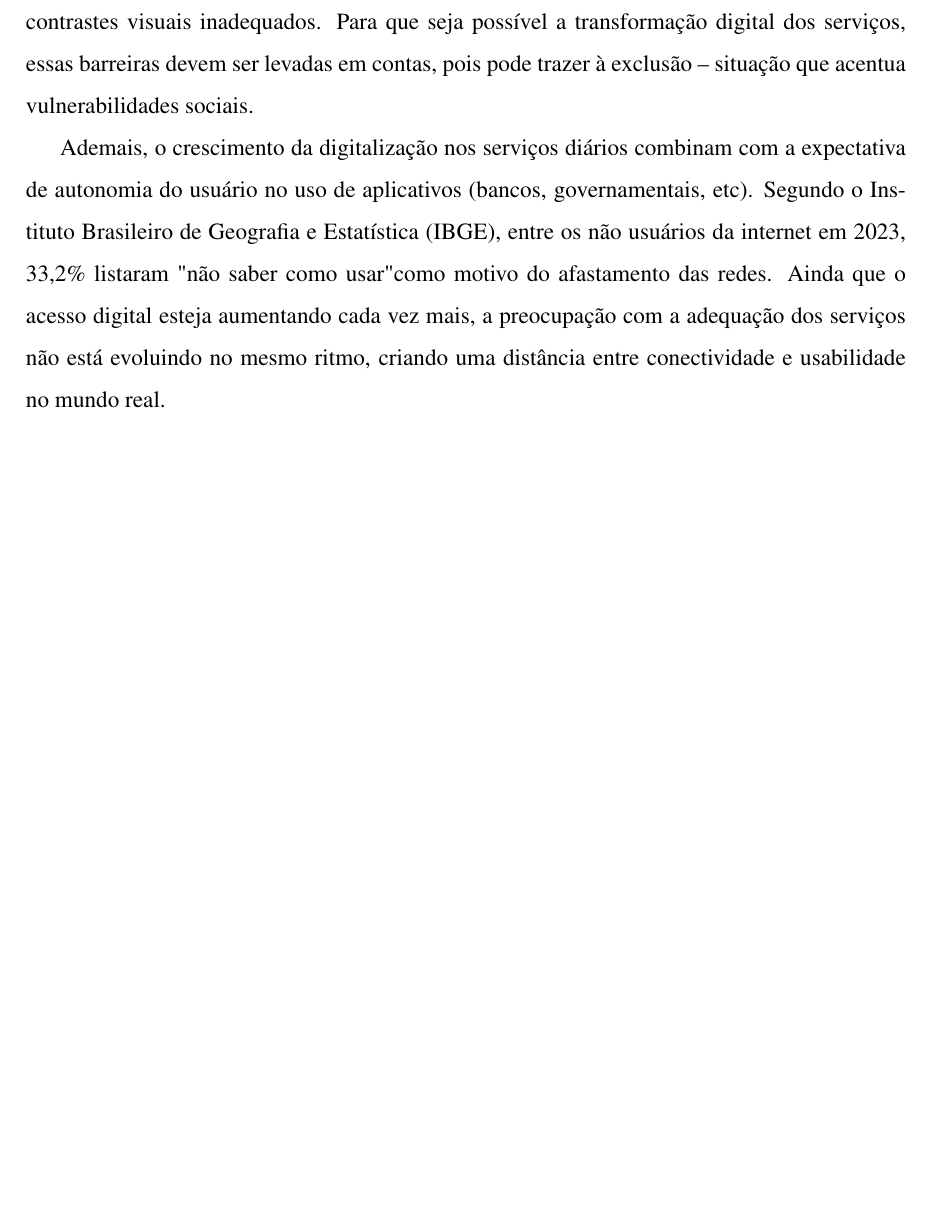
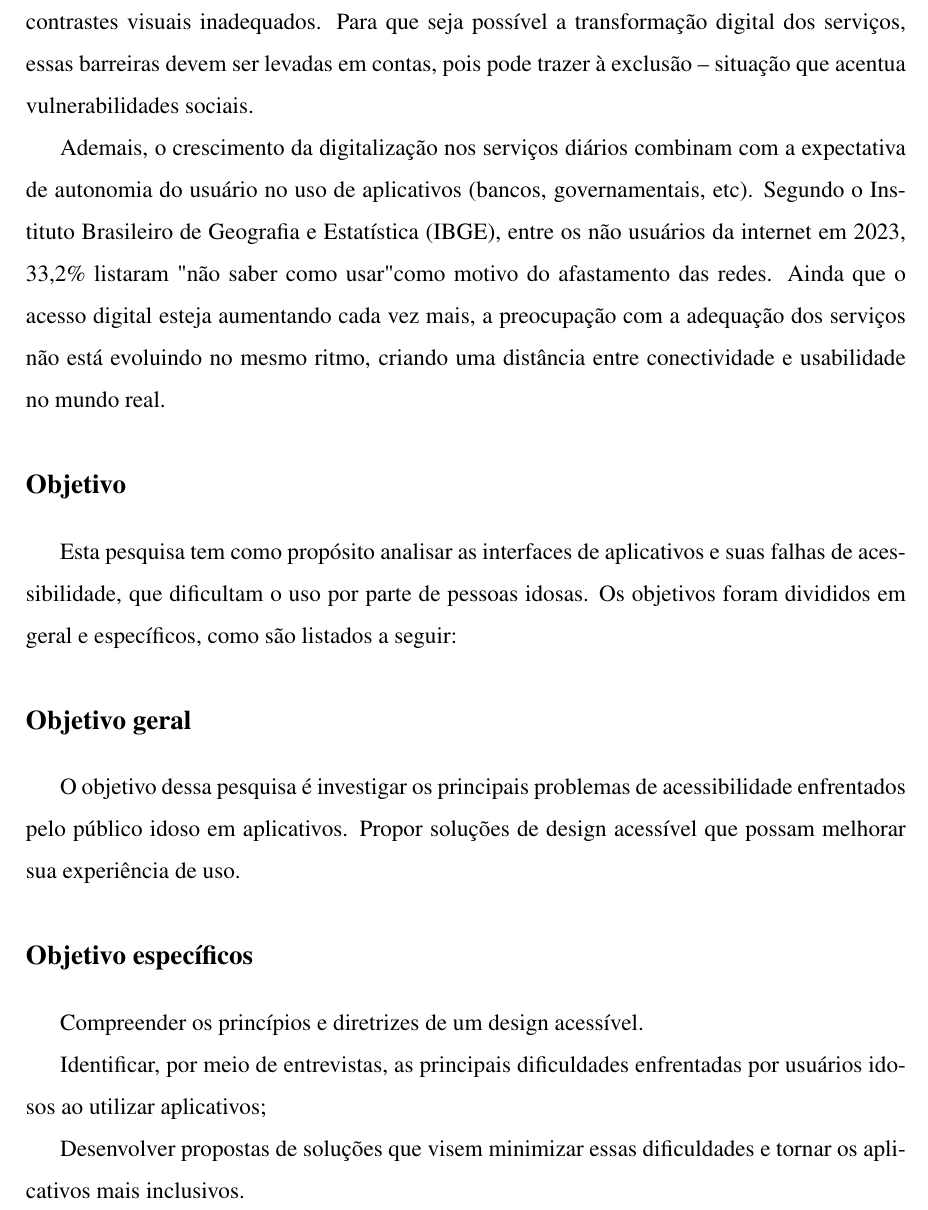
Before and after one commit to Felipinho1806/TCC, a LaTeX thesis (Template/main.tex, which reads Template/capitulos/1 - Introducao.tex): part of page 12 of 18, cut so that both start at the same text, the shorter picture padded with empty space. Compiled offline with pdfLaTeX.

Commit message:
Escrita dos objetivos da pesquisa

```diff
--- a/Template/capitulos/1 - Introducao.tex
+++ b/Template/capitulos/1 - Introducao.tex
@@ -12,6 +12,24 @@ O acelerado avanço da digitalização de serviços fez o ambiente digital uma p
 Porém mesmo que mais idosos estejam "online", muitos acabam esbarrando em barreiras técnicas, cognitivas ou de usabilidade: interfaces complexas, linguagem pouco acessível ou contrastes visuais inadequados. Para que seja possível a transformação digital dos serviços, essas barreiras devem ser levadas em contas, pois pode trazer à exclusão -- situação que acentua vulnerabilidades sociais.
 
 Ademais, o crescimento da digitalização nos serviços diários combinam com a expectativa de autonomia do usuário no uso de aplicativos (bancos, governamentais, etc). Segundo o Instituto Brasileiro de Geografia e Estatística (IBGE), entre os não usuários da internet em 2023, 33,2\% listaram "não saber como usar" como motivo do afastamento das redes. Ainda que o acesso digital esteja aumentando cada vez mais, a preocupação com a adequação dos serviços não está evoluindo no mesmo ritmo, criando uma distância entre conectividade e usabilidade no mundo real.
+
+\subsection*{Objetivo}
+
+Esta pesquisa tem como propósito analisar as interfaces de aplicativos e suas falhas de acessibilidade, que dificultam o uso por parte de pessoas idosas.
+Os objetivos foram divididos em geral e específicos, como são listados a seguir:
+
+\subsection*{Objetivo geral}
+
+O objetivo dessa pesquisa é investigar os principais problemas de acessibilidade enfrentados pelo público idoso em aplicativos.
+Propor soluções de design acessível que possam melhorar sua experiência de uso.
+
+\subsection*{Objetivo específicos}
+
+Compreender os princípios e diretrizes de um design acessível.
+
+Identificar, por meio de entrevistas, as principais dificuldades enfrentadas por usuários idosos ao utilizar aplicativos;
+
+Desenvolver propostas de soluções que visem minimizar essas dificuldades e tornar os aplicativos mais inclusivos.
 
 % bibliograficas
 % INSTITUTO BRASILEIRO DE GEOGRAFIA E ESTATÍSTICA (IBGE). Em 2023, 88,0 % das pessoas com 10 anos ou mais utilizaram a Internet. Agência de Notícias, 2024. Disponível em: https://agenciadenoticias.ibge.gov.br/agencia-noticias/2012‑news/41026‑em‑2023‑87‑2‑das‑pessoas‑com‑10‑anos‑ou‑mais‑utilizaram‑internet
```
